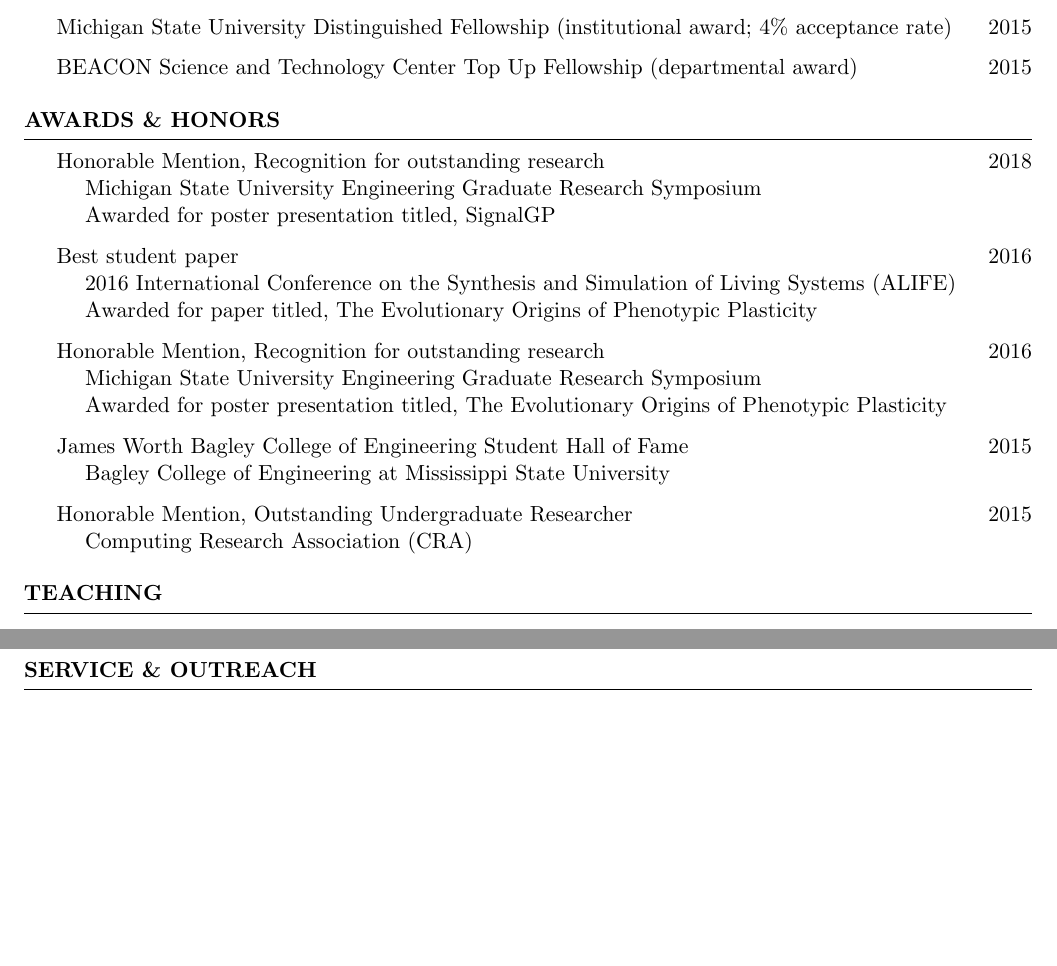
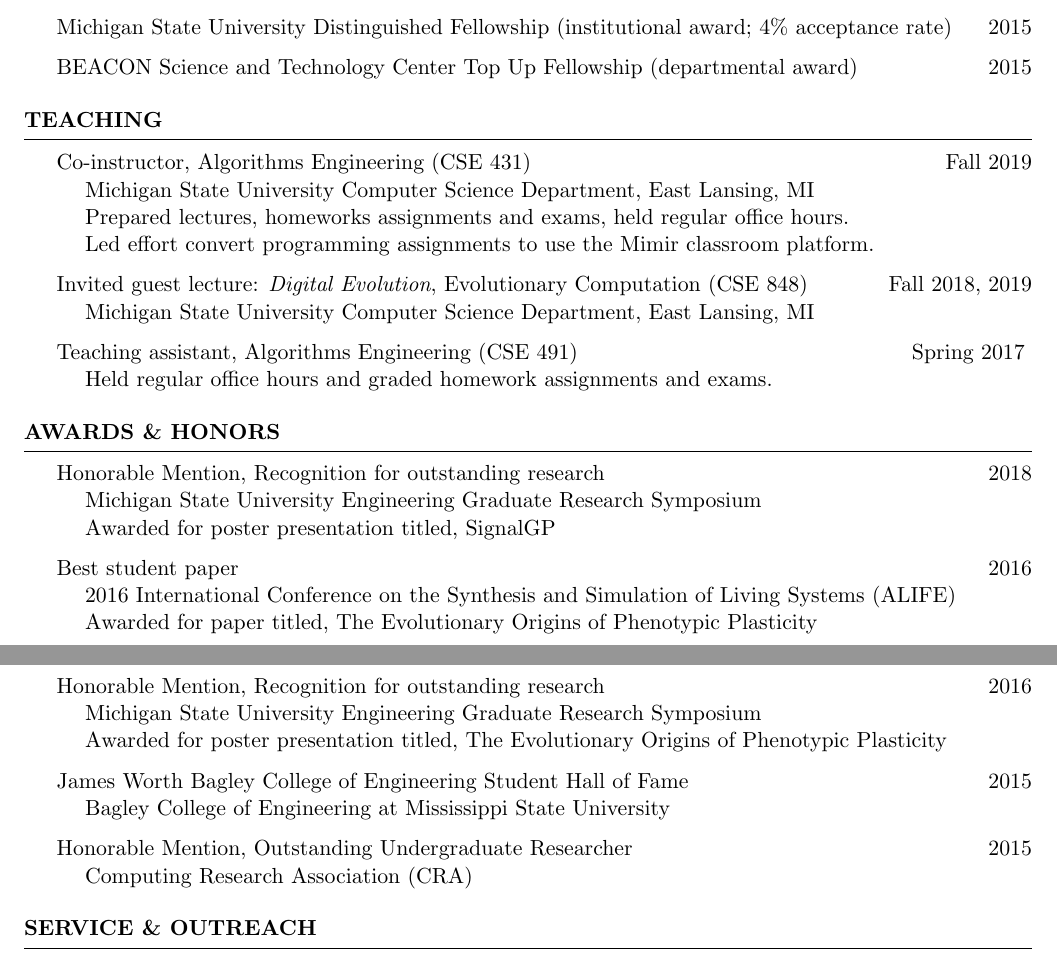
Before and after one commit to amlalejini/cv, a LaTeX CV (main.tex, which reads tex/teaching.tex): two parts of pages 4 and 5 of 5, joined at a grey line, cut so that both start at the same text, the shorter picture padded with empty space. Compiled offline with pdfLaTeX.

Commit message:
draft teaching section

```diff
--- a/main.tex
+++ b/main.tex
@@ -24,10 +24,9 @@
 
 \input{tex/grants-fellowships.tex}
 
+\input{tex/teaching.tex}
+
 \input{tex/awards-honors.tex}
-
-\begin{rSection}{Teaching}
-\end{rSection}
 
 \begin{rSection}{Service \& Outreach}
 \end{rSection}
--- /dev/null
+++ b/tex/teaching.tex
@@ -0,0 +1,17 @@
+\begin{rSection}{Teaching}
+
+Co-instructor, Algorithms Engineering (CSE 431)
+\hfill Fall 2019 \\
+\tab Michigan State University Computer Science Department, East Lansing, MI \\
+\tab Prepared lectures, homeworks assignments and exams, held regular office hours. \\
+\tab Led effort convert programming assignments to use the Mimir classroom platform.
+
+Invited guest lecture: \textit{Digital Evolution}, Evolutionary Computation (CSE 848)
+\hfill Fall 2018, 2019 \\
+\tab Michigan State University Computer Science Department, East Lansing, MI
+
+Teaching assistant, Algorithms Engineering (CSE 491)
+\hfill Spring 2017 \hfill \\
+\tab Held regular office hours and graded homework assignments and exams.
+
+\end{rSection}
```
